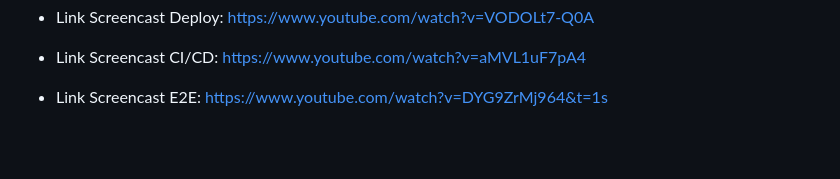
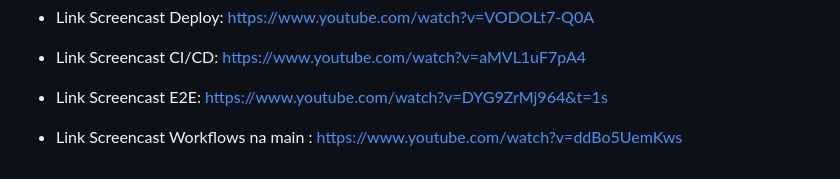
Before and after one commit to LucasSukar/ViraPag, a Markdown page: README.md, the part around the change. Rendered like a GitHub page; folded sections open; blank space fills up the shorter version.

```diff
--- a/README.md
+++ b/README.md
@@ -150,3 +150,5 @@
   - Link Screencast CI/CD: https://www.youtube.com/watch?v=aMVL1uF7pA4
 
   - Link Screencast E2E: https://www.youtube.com/watch?v=DYG9ZrMj964&t=1s
+
+  - Link Screencast Workflows na main : https://www.youtube.com/watch?v=ddBo5UemKws
```
